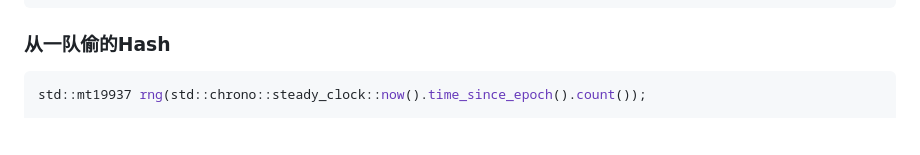
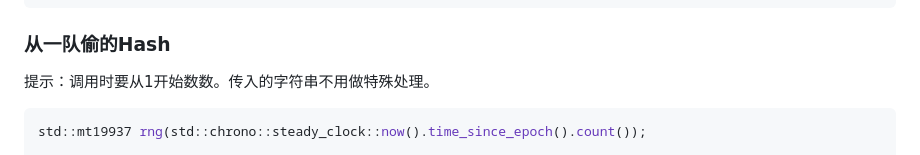
Before and after one commit to a48zhang/coolcptemplate.github.io, a Markdown page: 1-字符串.md, the part around the change. Rendered like a GitHub page; blank space fills up the shorter version.

````diff
--- a/1-字符串.md
+++ b/1-字符串.md
@@ -177,6 +177,8 @@ array<int,2> cala(int l){
 ```
 
 ### 从一队偷的Hash
+
+提示：调用时要从1开始数数。传入的字符串不用做特殊处理。
 
 ```cpp
 std::mt19937 rng(std::chrono::steady_clock::now().time_since_epoch().count());
````
